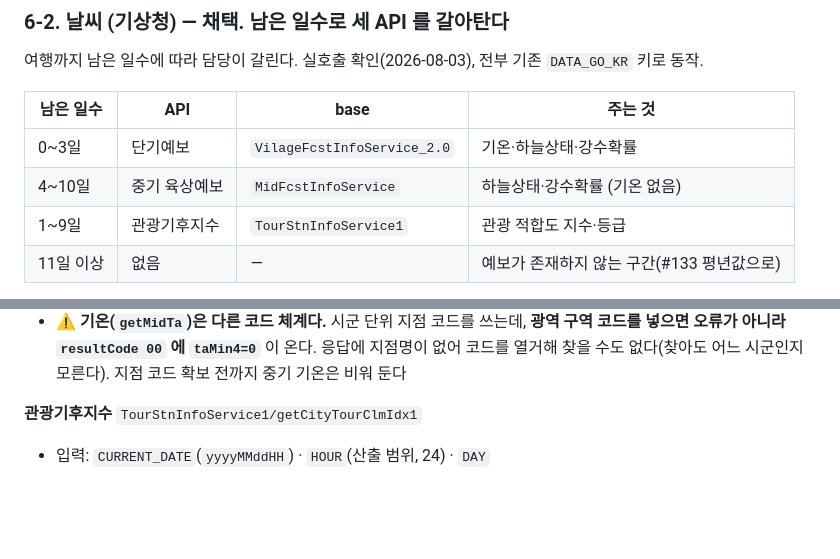
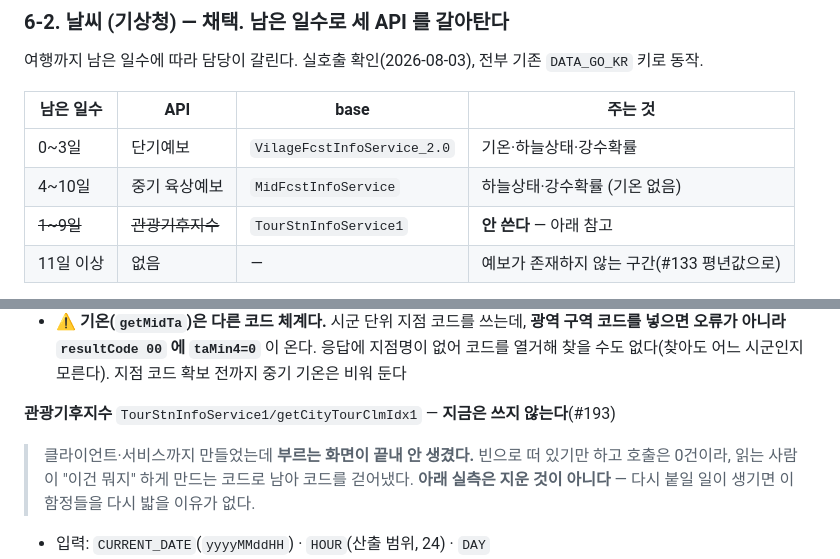
Before and after one commit to team-offway/core, a Markdown page: docs/external-api-inventory.md, 2 parts joined by grey strips. Drawn GitHub-style; blank space fills up the shorter version.

Commit message:
docs: 관광기후지수를 "안 쓴다" 로 표시하고 실측은 남긴다
- 인벤토리 표에서 취소선 + 안 쓴다 표시. 아래 실측 블록은 그대로 두고 왜 걷어냈는지만 얹었다
- README 데이터 풀 표의 weather 행에서 뺐다

```diff
--- a/docs/external-api-inventory.md
+++ b/docs/external-api-inventory.md
@@ -328,7 +328,7 @@
 |---|---|---|---|
 | 0~3일 | 단기예보 | `VilageFcstInfoService_2.0` | 기온·하늘상태·강수확률 |
 | 4~10일 | 중기 육상예보 | `MidFcstInfoService` | 하늘상태·강수확률 (기온 없음) |
-| 1~9일 | 관광기후지수 | `TourStnInfoService1` | 관광 적합도 지수·등급 |
+| ~~1~9일~~ | ~~관광기후지수~~ | `TourStnInfoService1` | **안 쓴다** — 아래 참고 |
 | 11일 이상 | 없음 | — | 예보가 존재하지 않는 구간(#133 평년값으로) |
 
 > **⚠️ `VilageFcstInfoService` (구버전)는 폐기됐다.** `NO_OPENAPI_SERVICE_ERROR`(해당 오픈API 서비스가 없거나 폐기됨)가 온다. `_2.0` 을 써야 한다. 스키마·파라미터는 같아 base 만 다르다. 날씨는 부가 정보라 실패해도 코스가 200 으로 나가는 탓에 **경로가 죽은 줄 모르고 지냈다**(#128) — E2E 로 접점을 고정했다.
@@ -343,7 +343,12 @@
 - 구역 코드 10종 전부 응답 확인: `11B00000`(서울·인천·경기) `11D10000`(강원영서) `11D20000`(강원영동) `11C10000`(충북) `11C20000`(대전·세종·충남) `11F10000`(전북) `11F20000`(광주·전남) `11H10000`(대구·경북) `11H20000`(부산·울산·경남) `11G00000`(제주)
 - **⚠️ 기온(`getMidTa`)은 다른 코드 체계다.** 시군 단위 지점 코드를 쓰는데, **광역 구역 코드를 넣으면 오류가 아니라 `resultCode 00` 에 `taMin4=0`** 이 온다. 응답에 지점명이 없어 코드를 열거해 찾을 수도 없다(찾아도 어느 시군인지 모른다). 지점 코드 확보 전까지 중기 기온은 비워 둔다
 
-**관광기후지수** `TourStnInfoService1/getCityTourClmIdx1`
+**관광기후지수** `TourStnInfoService1/getCityTourClmIdx1` — **지금은 쓰지 않는다**(#193)
+
+> 클라이언트·서비스까지 만들었는데 **부르는 화면이 끝내 안 생겼다.** 빈으로 떠 있기만 하고 호출은 0건이라,
+> 읽는 사람이 "이건 뭐지" 하게 만드는 코드로 남아 코드를 걷어냈다. **아래 실측은 지운 것이 아니다** —
+> 다시 붙일 일이 생기면 이 함정들을 다시 밟을 이유가 없다.
+
 - 입력: `CURRENT_DATE`(`yyyyMMddHH`) · `HOUR`(산출 범위, 24) · `DAY`
 - **⚠️ 포털이 base 를 `TourStnInfoService11` 로 표기하나 실제로는 `TourStnInfoService1`**(`1` 이 하나). `11` 은 404
 - **⚠️ `DAY` 는 며칠 뒤가 아니라 며칠치다.** `DAY=9` 면 D+9 하루가 아니라 **D+1~D+9 아홉 날이 한꺼번에** 온다(`totalCount` 가 236 × DAY 로 증가). 오프셋으로 착각해 날짜마다 부르면 같은 데이터를 아홉 번 받는다
```
Also changed, not shown: 1 other file.
